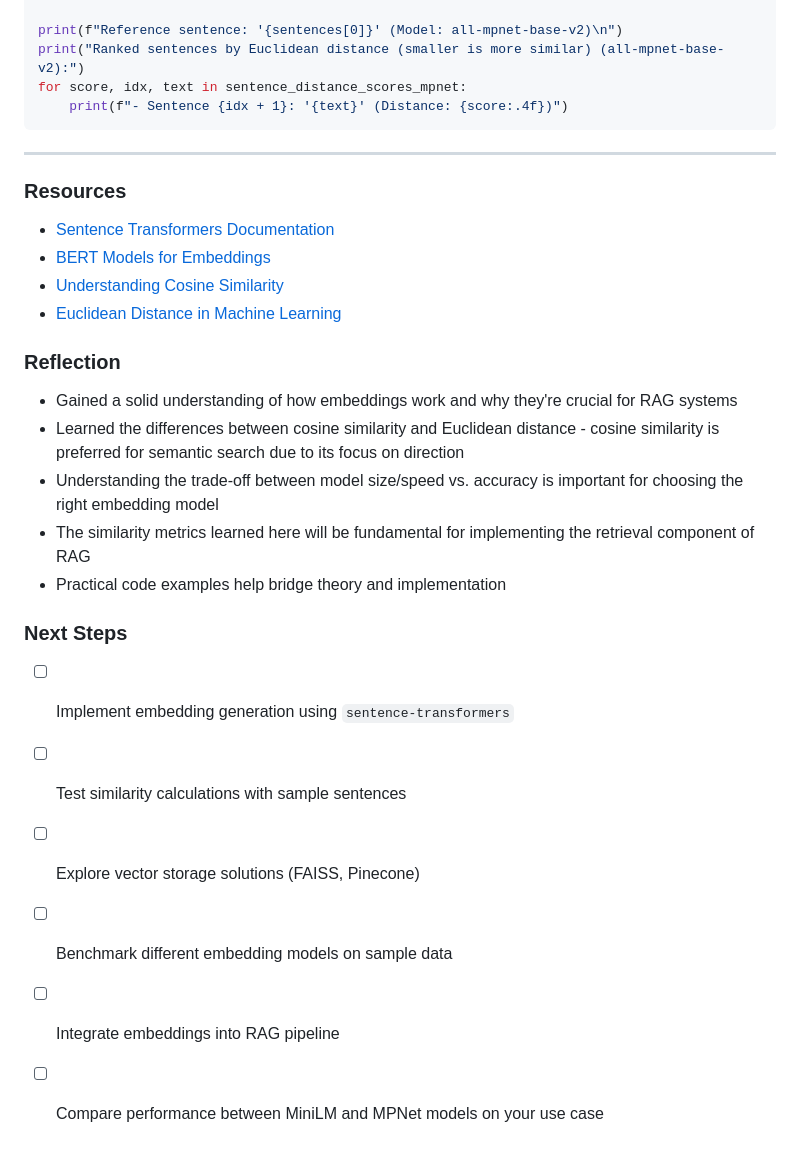
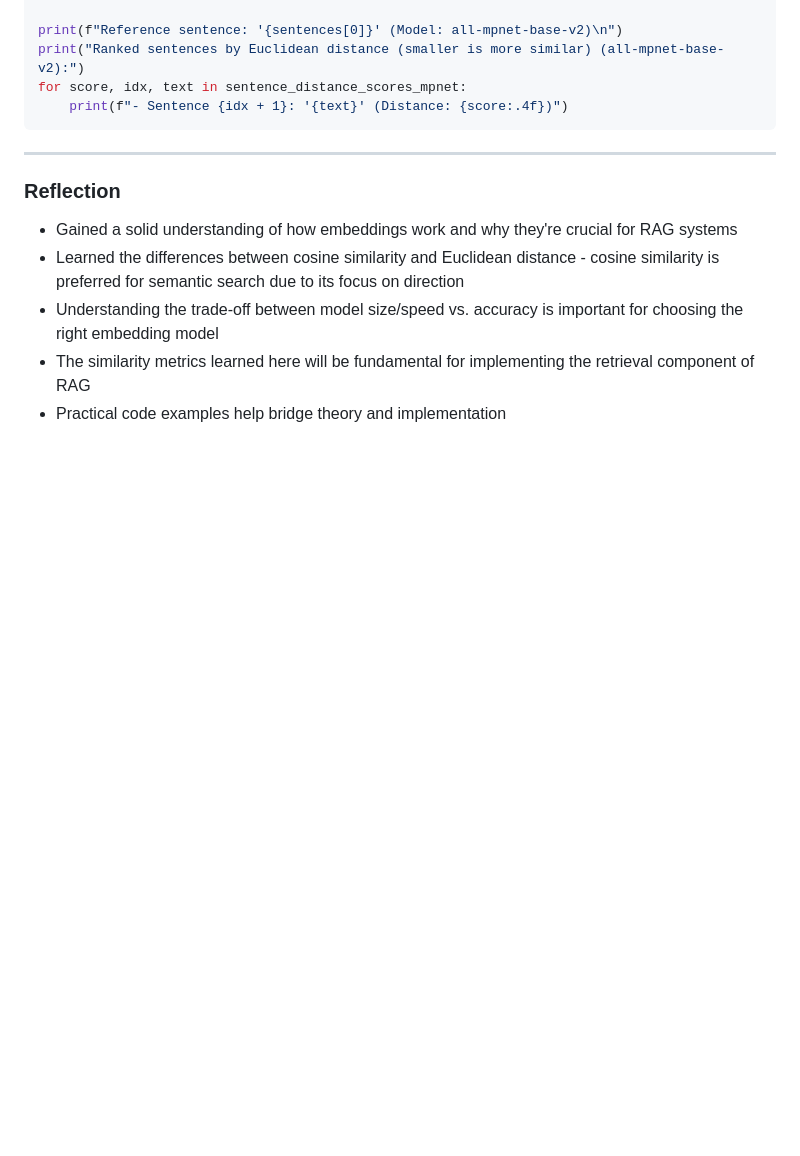
Before and after one commit to 369vamsikrishnat/genai-portfolio, a Markdown page: project-1-rag-api/learning-notes/day1.md, the part around the change. Rendered like a GitHub page; blank space fills up the shorter version.

```diff
--- a/project-1-rag-api/learning-notes/day1.md
+++ b/project-1-rag-api/learning-notes/day1.md
@@ -220,23 +220,9 @@ for score, idx, text in sentence_distance_scores_mpnet:
 
 ---
 
-### Resources
-- [Sentence Transformers Documentation](https://www.sbert.net/)
-- [BERT Models for Embeddings](https://huggingface.co/sentence-transformers)
-- [Understanding Cosine Similarity](https://en.wikipedia.org/wiki/Cosine_similarity)
-- [Euclidean Distance in Machine Learning](https://scikit-learn.org/stable/modules/metrics.pairwise.html)
-
 ### Reflection
 - Gained a solid understanding of how embeddings work and why they're crucial for RAG systems
 - Learned the differences between cosine similarity and Euclidean distance - cosine similarity is preferred for semantic search due to its focus on direction
 - Understanding the trade-off between model size/speed vs. accuracy is important for choosing the right embedding model
 - The similarity metrics learned here will be fundamental for implementing the retrieval component of RAG
 - Practical code examples help bridge theory and implementation
-
-### Next Steps
-- [ ] Implement embedding generation using `sentence-transformers`
-- [ ] Test similarity calculations with sample sentences
-- [ ] Explore vector storage solutions (FAISS, Pinecone)
-- [ ] Benchmark different embedding models on sample data
-- [ ] Integrate embeddings into RAG pipeline
-- [ ] Compare performance between MiniLM and MPNet models on your use case
```
